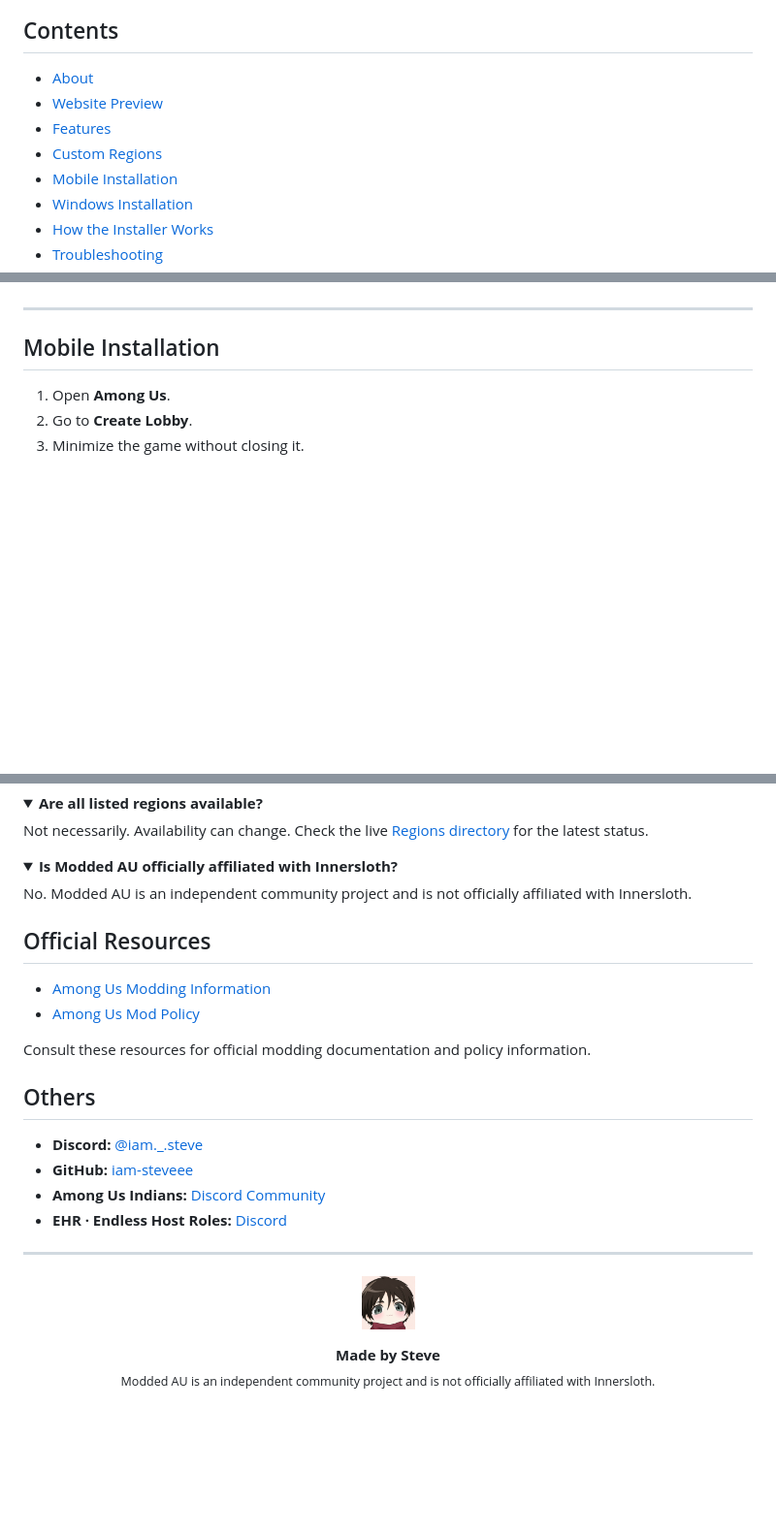
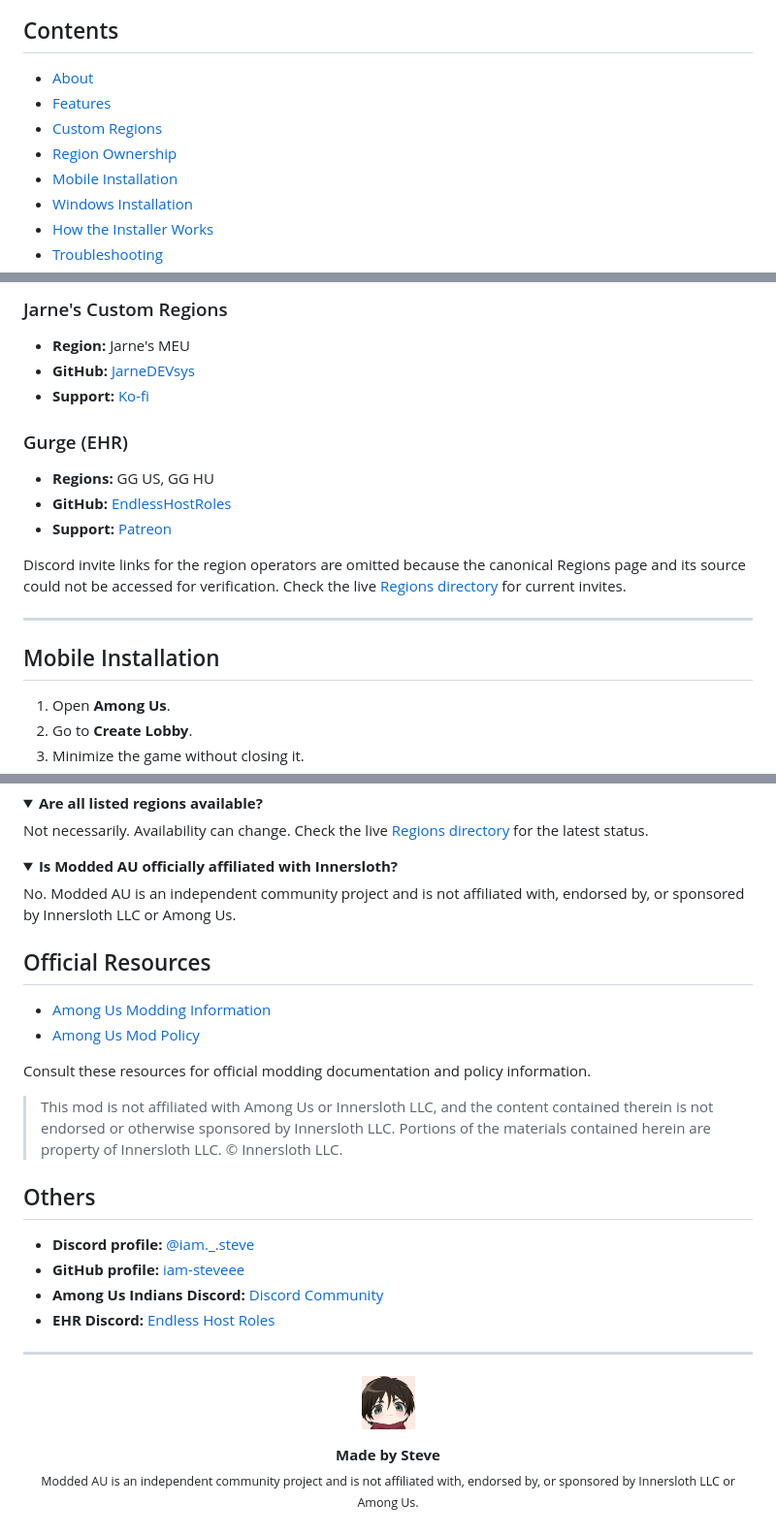
Before and after one commit to iam-steveee/moddedau, a Markdown page: README.md, 3 parts joined by grey strips. Shown at 97% size. GitHub-like rendering; folded sections open; blank space fills up the shorter version.

```diff
--- a/README.md
+++ b/README.md
@@ -27,9 +22,9 @@
 ## Contents
 
 - [About](#about)
-- [Website Preview](#website-preview)
 - [Features](#features)
 - [Custom Regions](#custom-regions)
+- [Region Ownership](#region-ownership)
 - [Mobile Installation](#mobile-installation)
 - [Windows Installation](#windows-installation)
 - [How the Installer Works](#how-the-installer-works)
@@ -104,3 +109,16 @@ Visit the [Modded AU Regions website](https://iam-steveee.github.io/moddedau/reg
+### Jarne's Custom Regions
+
+- **Region:** Jarne's MEU
+- **GitHub:** [JarneDEVsys](https://github.com/JarneDEVsys)
+- **Support:** [Ko-fi](https://ko-fi.com/jarnemm)
+
+### Gurge (EHR)
+
+- **Regions:** GG US, GG HU
+- **GitHub:** [EndlessHostRoles](https://github.com/Gurge44/EndlessHostRoles)
+- **Support:** [Patreon](https://patreon.com/EndlessHostRoles)
+
+Discord invite links for the region operators are omitted because the canonical Regions page and its source could not be accessed for verification. Check the live [Regions directory](https://iam-steveee.github.io/moddedau/regions/) for current invites.
 
 ---
 
@@ -246,7 +264,7 @@ The hosted JSON file supplies the region configuration used by the installation
 <details>
   <summary><strong>Is Modded AU officially affiliated with Innersloth?</strong></summary>
 
-  No. Modded AU is an independent community project and is not officially affiliated with Innersloth.
+  No. Modded AU is an independent community project and is not affiliated with, endorsed by, or sponsored by Innersloth LLC or Among Us.
 </details>
 
 ## Official Resources
@@ -256,12 +274,14 @@ The hosted JSON file supplies the region configuration used by the installation
 
 Consult these resources for official modding documentation and policy information.
 
+> This mod is not affiliated with Among Us or Innersloth LLC, and the content contained therein is not endorsed or otherwise sponsored by Innersloth LLC. Portions of the materials contained herein are property of Innersloth LLC. © Innersloth LLC.
+
 ## Others
 
-- **Discord:** [@iam._.steve](https://discord.com/users/949872550274547734)
-- **GitHub:** [iam-steveee](https://github.com/iam-steveee)
-- **Among Us Indians:** [Discord Community](https://discord.gg/amongusindians)
-- **EHR · Endless Host Roles:** [Discord](https://discord.gg/ehr)
+- **Discord profile:** [@iam._.steve](https://discord.com/users/949872550274547734)
+- **GitHub profile:** [iam-steveee](https://github.com/iam-steveee)
+- **Among Us Indians Discord:** [Discord Community](https://discord.gg/amongusindians)
+- **EHR Discord:** [Endless Host Roles](https://discord.gg/ehr)
 
 ---
 
@@ -271,5 +291,5 @@ Consult these resources for official modding documentation and policy informatio
 
 <p align="center">
   <strong>Made by Steve</strong><br>
-  <sub>Modded AU is an independent community project and is not officially affiliated with Innersloth.</sub>
+  <sub>Modded AU is an independent community project and is not affiliated with, endorsed by, or sponsored by Innersloth LLC or Among Us.</sub>
 </p>
```
Also changed, not shown: other parts of README.md (+45 -40 lines).
